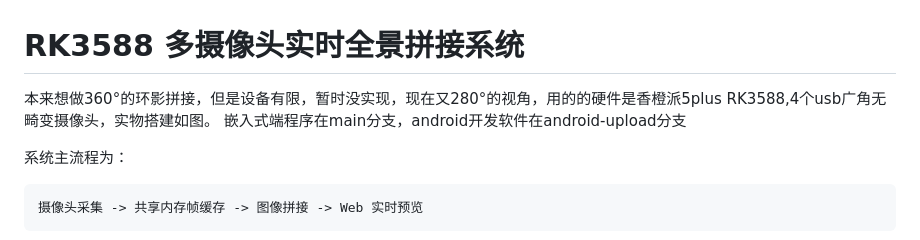
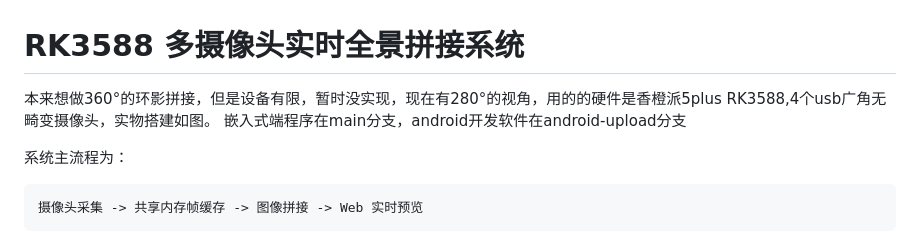
Before and after one commit to yan-tianlu/Real-time-stitching-and-fusion-display-system-for-multi-camera-spherical-images, a Markdown page: README.md, the part around the change. Drawn GitHub-style.

Commit message:
Fix typo in README description
Corrected a typo in the description of the system's capabilities.

```diff
--- a/README.md
+++ b/README.md
@@ -1,6 +1,6 @@
 # RK3588 多摄像头实时全景拼接系统
 
-本来想做360°的环影拼接，但是设备有限，暂时没实现，现在又280°的视角，用的的硬件是香橙派5plus RK3588,4个usb广角无畸变摄像头，实物搭建如图。
+本来想做360°的环影拼接，但是设备有限，暂时没实现，现在有280°的视角，用的的硬件是香橙派5plus RK3588,4个usb广角无畸变摄像头，实物搭建如图。
 嵌入式端程序在main分支，android开发软件在android-upload分支
 
 系统主流程为：
```
